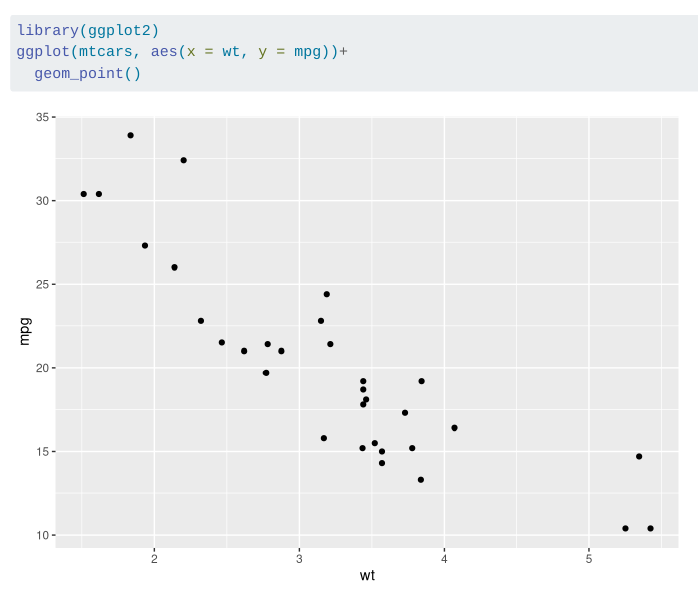
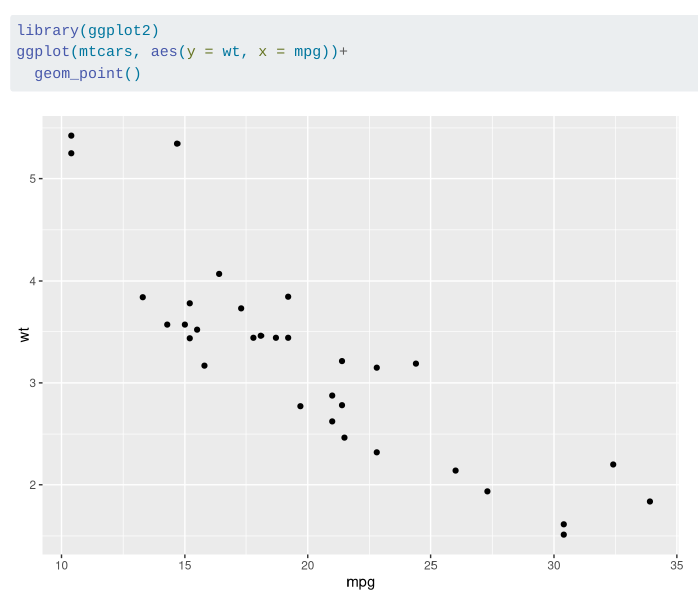
Before and after one commit to HannahZou/project1, a Quarto document (results.qmd): the page in a window 1100 px wide, from 790 px down. Rendered offline with R 4.5, knitr and Pandoc in place of Quarto, with nearby package versions.

Commit message:
Update results.qmd

````diff
--- a/results.qmd
+++ b/results.qmd
@@ -11,6 +11,6 @@ ggplot(iris, aes(Sepal.Length, Sepal.Width))+
 ```
 ```{r}
 library(ggplot2)
-ggplot(mtcars, aes(x = wt, y = mpg))+
+ggplot(mtcars, aes(y = wt, x = mpg))+
   geom_point()
 ```
````
